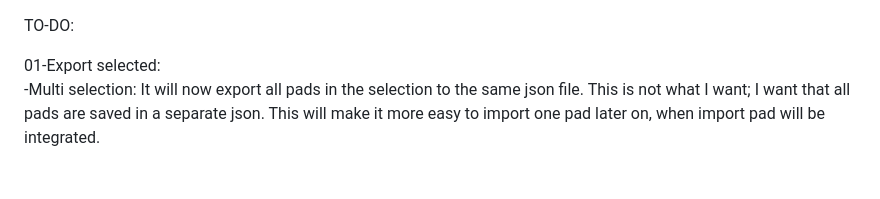
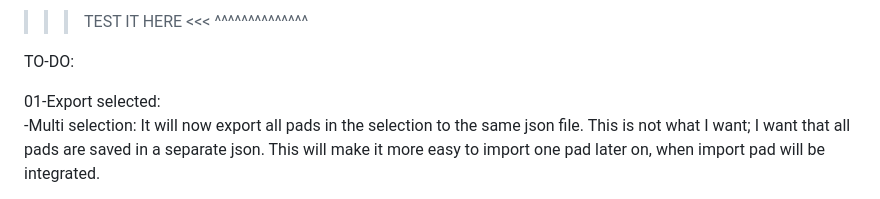
Before and after one commit to BartBral/Bitbox-editor, a Markdown page: README.md, the part around the change. Rendered like a GitHub page.

```diff
--- a/README.md
+++ b/README.md
@@ -1,3 +1,8 @@
+>>> TEST IT HERE <<<
+   ^^^^^^^^^^^^^^
+
+
+
 TO-DO:
 
 01-Export selected:
```
